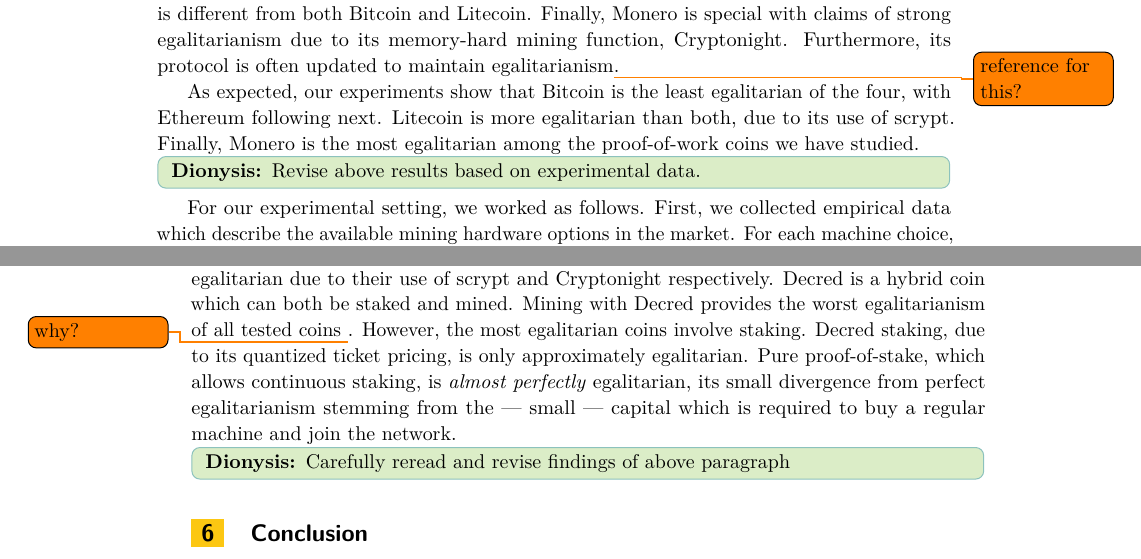
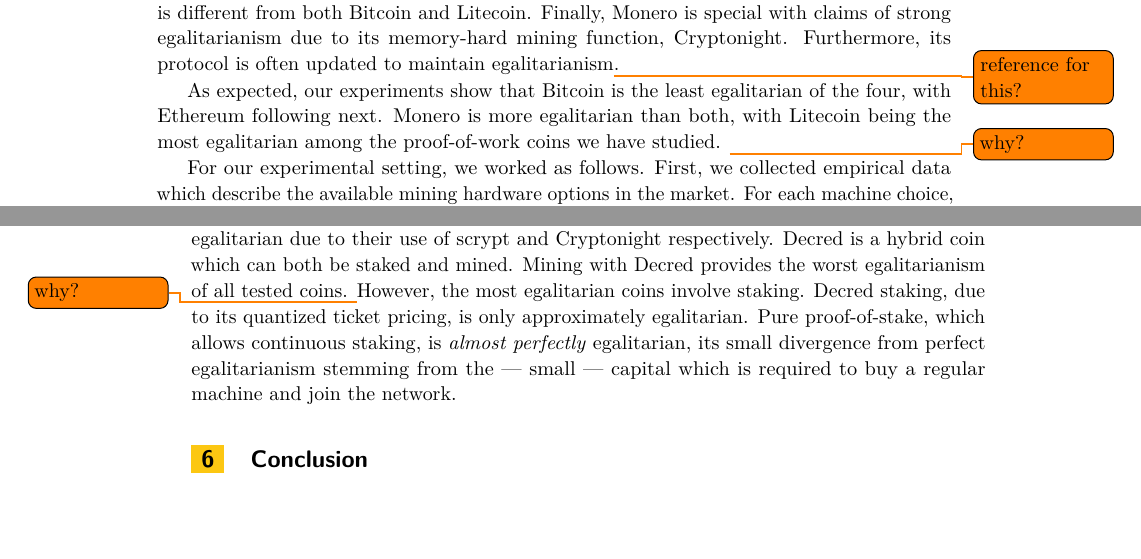
Before and after one commit to decrypto-org/egalitarianism, a LaTeX thesis (egalitarianism.tex, which reads experiments.tex): two parts of pages 9 and 14 of 19, joined at a grey line, cut so that both start at the same text, the shorter picture padded with empty space. Compiled offline with pdfLaTeX.

Commit message:
Fix pow comparison paragraph and add todos

```diff
--- a/experiments.tex
+++ b/experiments.tex
@@ -22,11 +22,9 @@
 updated to maintain egalitarianism\todo{reference for this?}.
 
 As expected, our experiments show that Bitcoin is the least egalitarian of the
-four, with Ethereum following next. Litecoin is more egalitarian than both, due
-to its use of scrypt. Finally, Monero is the most egalitarian among the
-proof-of-work coins we have studied.
-
-\dionyziz{Revise above results based on experimental data.}
+four, with Ethereum following next. Monero is more egalitarian than both, with
+Litecoin being the most egalitarian among the proof-of-work coins
+we have studied. \todo{why?}
 
 For our experimental setting, we worked as follows. First, we collected
 empirical data which describe the available mining hardware options in the
@@ -292,14 +290,12 @@
 The latter two are the most egalitarian due to their use of scrypt and
 Cryptonight respectively. Decred is a hybrid coin which can both be staked and
 mined. Mining with Decred provides the worst egalitarianism of all tested
-coins \todo{why?}. However, the most egalitarian coins involve staking. Decred staking, due
+coins. \todo{why?} However, the most egalitarian coins involve staking. Decred staking, due
 to its quantized ticket pricing, is only approximately egalitarian. Pure
 proof-of-stake, which allows continuous staking, is \emph{almost perfectly}
 egalitarian, its small divergence from perfect egalitarianism stemming from
 the --- small --- capital which is required to buy a regular machine and
 join the network.
-
-\dionyziz{Carefully reread and revise findings of above paragraph}
 
 \begin{table}
   \centering
```
